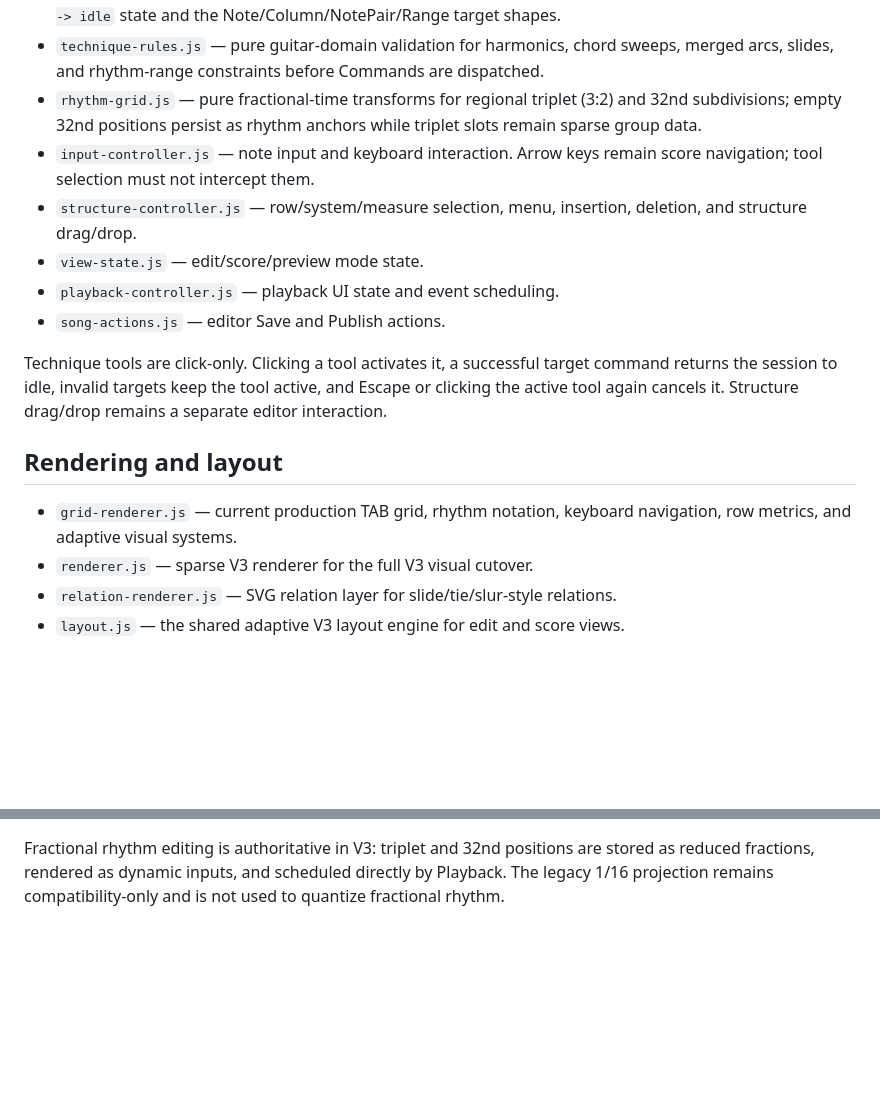
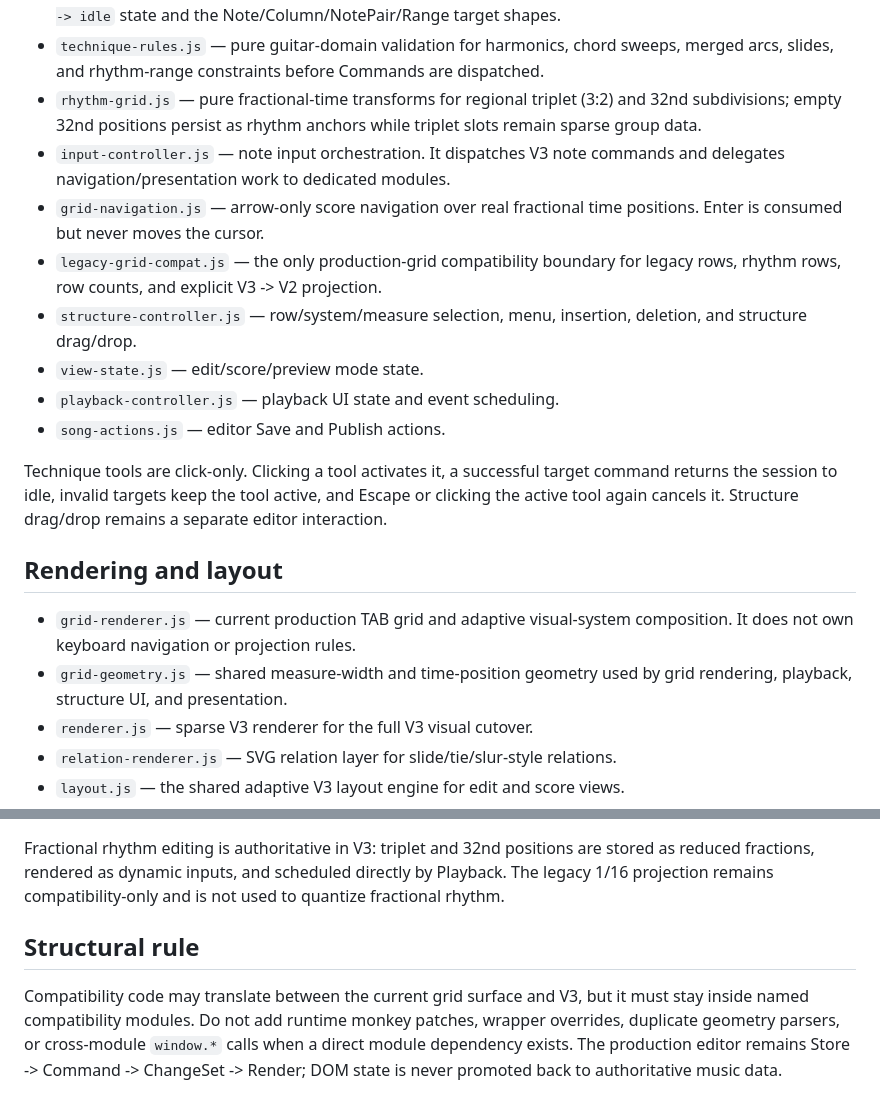
Before and after one commit to tp6xu4jo3/OpenGuitarTAB, a Markdown page: src/editor/README.md, 2 parts joined by grey strips. GitHub-like rendering; blank space fills up the shorter version.

Commit message:
docs: define editor compatibility boundaries

```diff
--- a/src/editor/README.md
+++ b/src/editor/README.md
@@ -20,7 +20,9 @@ V2 migration happens when a song without a V3 document enters a `ScoreStore`. Ge
 - `tool-session.js` — click-only tool state machine. It owns `idle -> selected -> selecting target -> commit -> idle` state and the Note/Column/NotePair/Range target shapes.
 - `technique-rules.js` — pure guitar-domain validation for harmonics, chord sweeps, merged arcs, slides, and rhythm-range constraints before Commands are dispatched.
 - `rhythm-grid.js` — pure fractional-time transforms for regional triplet (3:2) and 32nd subdivisions; empty 32nd positions persist as rhythm anchors while triplet slots remain sparse group data.
-- `input-controller.js` — note input and keyboard interaction. Arrow keys remain score navigation; tool selection must not intercept them.
+- `input-controller.js` — note input orchestration. It dispatches V3 note commands and delegates navigation/presentation work to dedicated modules.
+- `grid-navigation.js` — arrow-only score navigation over real fractional time positions. Enter is consumed but never moves the cursor.
+- `legacy-grid-compat.js` — the only production-grid compatibility boundary for legacy rows, rhythm rows, row counts, and explicit V3 -> V2 projection.
 - `structure-controller.js` — row/system/measure selection, menu, insertion, deletion, and structure drag/drop.
 - `view-state.js` — edit/score/preview mode state.
 - `playback-controller.js` — playback UI state and event scheduling.
@@ -30,7 +32,8 @@ Technique tools are click-only. Clicking a tool activates it, a successful targe
 
 ## Rendering and layout
 
-- `grid-renderer.js` — current production TAB grid, rhythm notation, keyboard navigation, row metrics, and adaptive visual systems.
+- `grid-renderer.js` — current production TAB grid and adaptive visual-system composition. It does not own keyboard navigation or projection rules.
+- `grid-geometry.js` — shared measure-width and time-position geometry used by grid rendering, playback, structure UI, and presentation.
 - `renderer.js` — sparse V3 renderer for the full V3 visual cutover.
 - `relation-renderer.js` — SVG relation layer for slide/tie/slur-style relations.
 - `layout.js` — the shared adaptive V3 layout engine for edit and score views.
@@ -74,3 +77,7 @@ Disallowed direction after Store creation:
 When the sparse renderer fully replaces the current grid, the compatibility projection can be removed without changing the music model, commands, playback, or persistence architecture.
 
 Fractional rhythm editing is authoritative in V3: triplet and 32nd positions are stored as reduced fractions, rendered as dynamic inputs, and scheduled directly by Playback. The legacy 1/16 projection remains compatibility-only and is not used to quantize fractional rhythm.
+
+## Structural rule
+
+Compatibility code may translate between the current grid surface and V3, but it must stay inside named compatibility modules. Do not add runtime monkey patches, wrapper overrides, duplicate geometry parsers, or cross-module `window.*` calls when a direct module dependency exists. The production editor remains Store -> Command -> ChangeSet -> Render; DOM state is never promoted back to authoritative music data.
```
